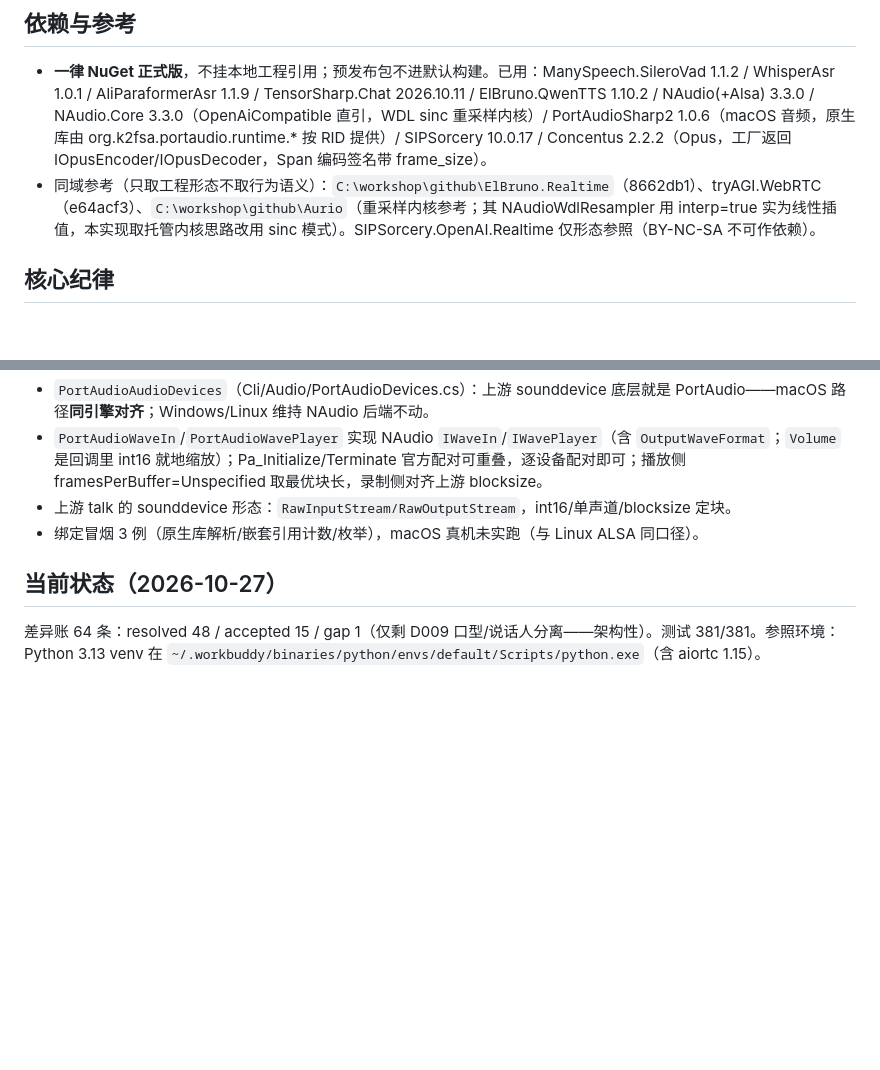
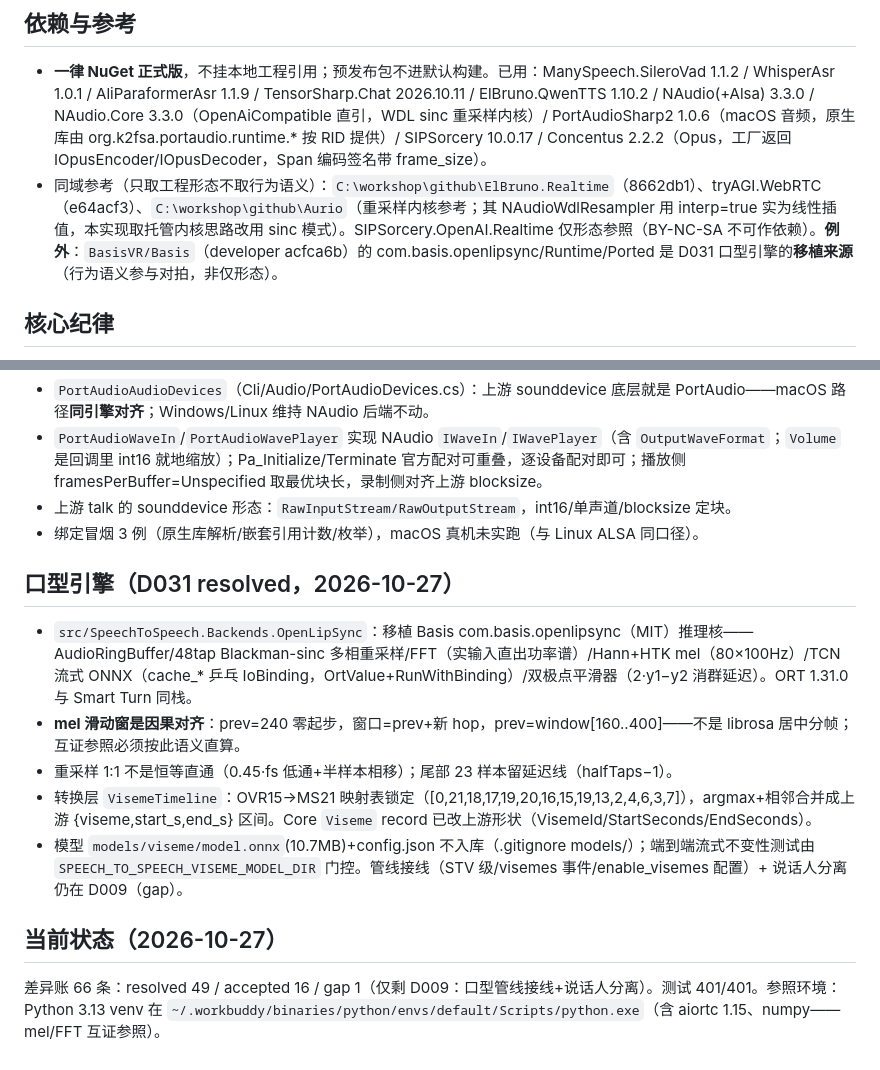
Before and after one commit to geffzhang/speech-to-speech-dotnet, a Markdown page: .workbuddy/memory/MEMORY.md, 2 parts joined by grey strips. Rendered like a GitHub page; blank space fills up the shorter version.

```diff
--- a/.workbuddy/memory/MEMORY.md
+++ b/.workbuddy/memory/MEMORY.md
@@ -8,7 +8,7 @@
 ## 依赖与参考
 
 - **一律 NuGet 正式版**，不挂本地工程引用；预发布包不进默认构建。已用：ManySpeech.SileroVad 1.1.2 / WhisperAsr 1.0.1 / AliParaformerAsr 1.1.9 / TensorSharp.Chat 2026.10.11 / ElBruno.QwenTTS 1.10.2 / NAudio(+Alsa) 3.3.0 / NAudio.Core 3.3.0（OpenAiCompatible 直引，WDL sinc 重采样内核）/ PortAudioSharp2 1.0.6（macOS 音频，原生库由 org.k2fsa.portaudio.runtime.* 按 RID 提供）/ SIPSorcery 10.0.17 / Concentus 2.2.2（Opus，工厂返回 IOpusEncoder/IOpusDecoder，Span 编码签名带 frame_size）。
-- 同域参考（只取工程形态不取行为语义）：`C:\workshop\github\ElBruno.Realtime`（8662db1）、tryAGI.WebRTC（e64acf3）、`C:\workshop\github\Aurio`（重采样内核参考；其 NAudioWdlResampler 用 interp=true 实为线性插值，本实现取托管内核思路改用 sinc 模式）。SIPSorcery.OpenAI.Realtime 仅形态参照（BY-NC-SA 不可作依赖）。
+- 同域参考（只取工程形态不取行为语义）：`C:\workshop\github\ElBruno.Realtime`（8662db1）、tryAGI.WebRTC（e64acf3）、`C:\workshop\github\Aurio`（重采样内核参考；其 NAudioWdlResampler 用 interp=true 实为线性插值，本实现取托管内核思路改用 sinc 模式）。SIPSorcery.OpenAI.Realtime 仅形态参照（BY-NC-SA 不可作依赖）。**例外**：`BasisVR/Basis`（developer acfca6b）的 com.basis.openlipsync/Runtime/Ported 是 D031 口型引擎的**移植来源**（行为语义参与对拍，非仅形态）。
 
 ## 核心纪律
 
@@ -53,6 +53,14 @@
 - 上游 talk 的 sounddevice 形态：`RawInputStream/RawOutputStream`，int16/单声道/blocksize 定块。
 - 绑定冒烟 3 例（原生库解析/嵌套引用计数/枚举），macOS 真机未实跑（与 Linux ALSA 同口径）。
 
+## 口型引擎（D031 resolved，2026-10-27）
+
+- `src/SpeechToSpeech.Backends.OpenLipSync`：移植 Basis com.basis.openlipsync（MIT）推理核——AudioRingBuffer/48tap Blackman-sinc 多相重采样/FFT（实输入直出功率谱）/Hann+HTK mel（80×100Hz）/TCN 流式 ONNX（cache_* 乒乓 IoBinding，OrtValue+RunWithBinding）/双极点平滑器（2·y1−y2 消群延迟）。ORT 1.31.0 与 Smart Turn 同栈。
+- **mel 滑动窗是因果对齐**：prev=240 零起步，窗口=prev+新 hop，prev=window[160..400]——不是 librosa 居中分帧；互证参照必须按此语义直算。
+- 重采样 1:1 不是恒等直通（0.45·fs 低通+半样本相移）；尾部 23 样本留延迟线（halfTaps−1）。
+- 转换层 `VisemeTimeline`：OVR15→MS21 映射表锁定（[0,21,18,17,19,20,16,15,19,13,2,4,6,3,7]），argmax+相邻合并成上游 {viseme,start_s,end_s} 区间。Core `Viseme` record 已改上游形状（VisemeId/StartSeconds/EndSeconds）。
+- 模型 `models/viseme/model.onnx`(10.7MB)+config.json 不入库（.gitignore models/）；端到端流式不变性测试由 `SPEECH_TO_SPEECH_VISEME_MODEL_DIR` 门控。管线接线（STV 级/visemes 事件/enable_visemes 配置）+ 说话人分离仍在 D009（gap）。
+
 ## 当前状态（2026-10-27）
 
-差异账 64 条：resolved 48 / accepted 15 / gap 1（仅剩 D009 口型/说话人分离——架构性）。测试 381/381。参照环境：Python 3.13 venv 在 `~/.workbuddy/binaries/python/envs/default/Scripts/python.exe`（含 aiortc 1.15）。
+差异账 66 条：resolved 49 / accepted 16 / gap 1（仅剩 D009：口型管线接线+说话人分离）。测试 401/401。参照环境：Python 3.13 venv 在 `~/.workbuddy/binaries/python/envs/default/Scripts/python.exe`（含 aiortc 1.15、numpy——mel/FFT 互证参照）。
```
Also changed, not shown: .workbuddy/memory/2026-10-27.md (+8 -0 lines).
